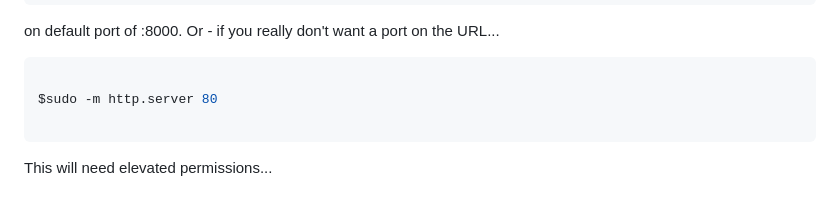
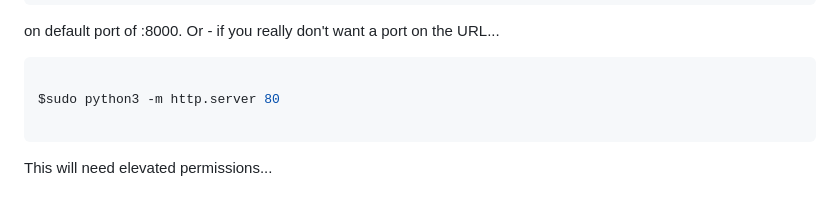
Before and after one commit to sjewitt/compass, a Markdown page: README.md, the part around the change. GitHub-like rendering.

````diff
--- a/README.md
+++ b/README.md
@@ -16,7 +16,7 @@ $ python3 -m http.server
 
 ```console
 
-$sudo -m http.server 80
+$sudo python3 -m http.server 80
 
 ```
 
````
